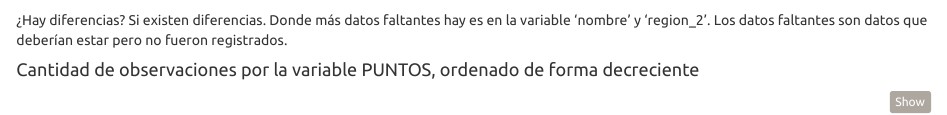
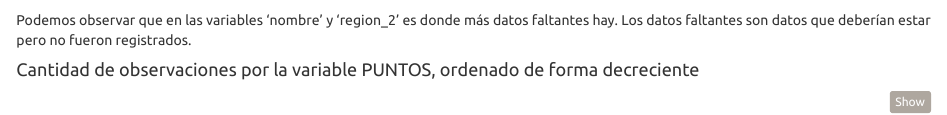
Before and after one commit to DiploDatosUNAB/informe-grupo-14, an R Markdown document (informe.Rmd): the page in a window 1100 px wide, from 2710 px down. Rendered offline with R 4.5, knitr and Pandoc, with nearby package versions; some code elsewhere in the file could not run offline.

Commit message:
Presentación Final

````diff
--- a/informe.Rmd
+++ b/informe.Rmd
@@ -243,9 +243,8 @@ Los valores faltantes para cada variable es la siguiente
 apply(X = is.na(vinos), MARGIN = 2, FUN = sum)
 ```
 
-¿Hay diferencias? Si existen diferencias. Donde más datos faltantes hay
-es en la variable 'nombre' y 'region_2'. Los datos faltantes son datos
-que deberían estar pero no fueron registrados.
+Podemos observar que en las variables 'nombre' y 'region_2' es donde más datos faltantes hay.
+Los datos faltantes son datos que deberían estar pero no fueron registrados.
 
 #### Cantidad de observaciones por la variable PUNTOS, ordenado de forma decreciente
 
````
